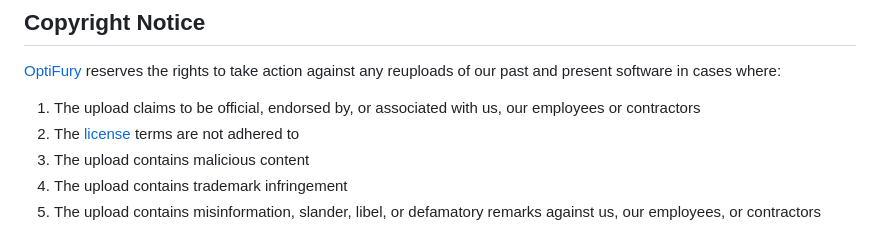
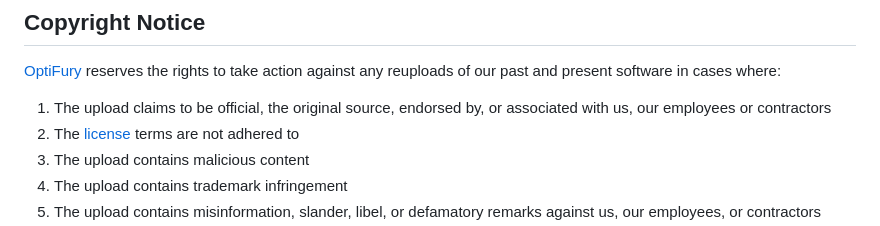
Before and after one commit to Kaiddd/Roblox-Client-Optimizer, a Markdown page: README.md, the part around the change. GitHub-like rendering.

Commit message:
Update README.md
Signed-off-by: 7rmR2Ikcc7R4LAQMPzJy <49875377+L8X@users.noreply.github.com>

```diff
--- a/README.md
+++ b/README.md
@@ -66,7 +66,7 @@ The Roblox Client Optimizer project has been acquired by, and is now managed by
 
 ## Copyright Notice
 [OptiFury](https://optifury.com/) reserves the rights to take action against any reuploads of our past and present software in cases where:
-1. The upload claims to be official, endorsed by, or associated with us, our employees or contractors
+1. The upload claims to be official, the original source, endorsed by, or associated with us, our employees or contractors
 2. The [license](https://github.com/L8X/Roblox-Client-Optimizer/blob/main/LICENSE) terms are not adhered to
 3. The upload contains malicious content
 4. The upload contains trademark infringement
```
